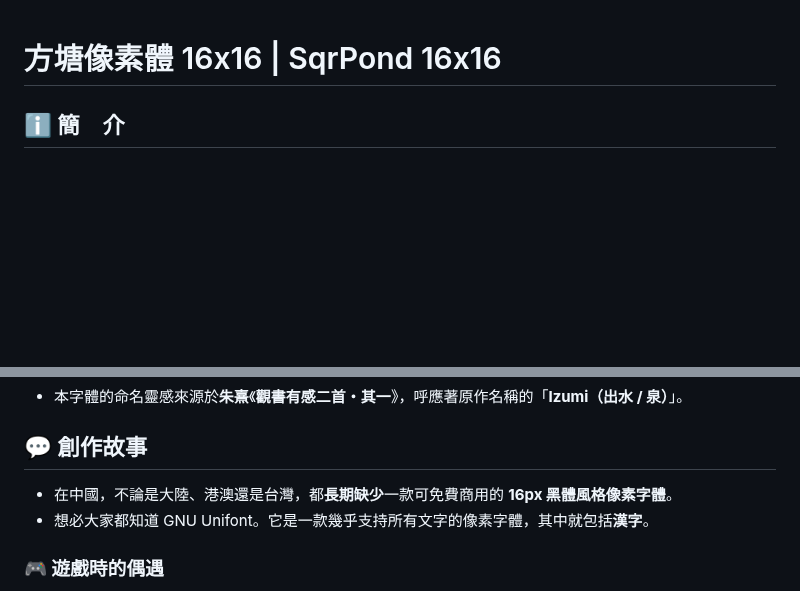
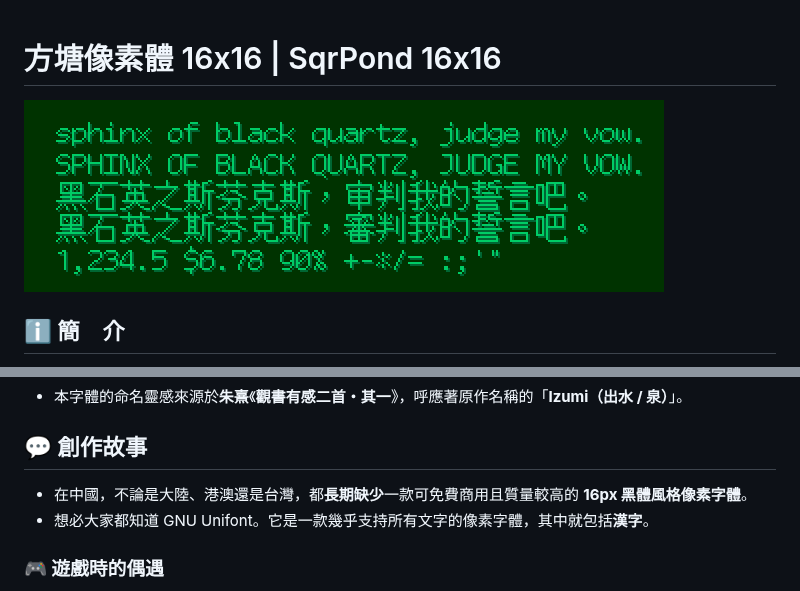
Before and after one commit to LioraChen09/SqrPond16x16, a Markdown page: README.md, 2 parts joined by grey strips. Drawn GitHub-style; pictures changed too: doc/1.png (added); blank space fills up the shorter version.

Commit message:
新增樣張

```diff
--- a/README.md
+++ b/README.md
@@ -1,4 +1,6 @@
 # 方塘像素體 16x16 | SqrPond 16x16
+
+![1](doc/1.png)
 
 ## ℹ️ 簡　介
  - 這是一款基於「[JF Dot Izumi Gothic](http://jikasei.me/font/jf-dotfont/)」增補並翻新的中日文像素字體。
@@ -12,7 +14,7 @@
 > 問渠那得清如許？**為有源頭活水來**。
 - 本字體的命名靈感來源於**朱熹**《**觀書有感二首・其一**》，呼應著原作名稱的「**Izumi（出水 / 泉）**」。
 ## 💬 創作故事
-- 在中國，不論是大陸、港澳還是台灣，都**長期缺少**一款可免費商用的 **16px 黑體風格像素字體**。
+- 在中國，不論是大陸、港澳還是台灣，都**長期缺少**一款可免費商用且質量較高的 **16px 黑體風格像素字體**。
 - 想必大家都知道 GNU Unifont。它是一款幾乎支持所有文字的像素字體，其中就包括**漢字**。
 ### 🎮 遊戲時的偶遇
 - 我從小在大陸長大，第一次瞭解 Unifont 還是小學時遊玩《Minecraft》的時候。
```
Also changed, not shown: 1 other file.
